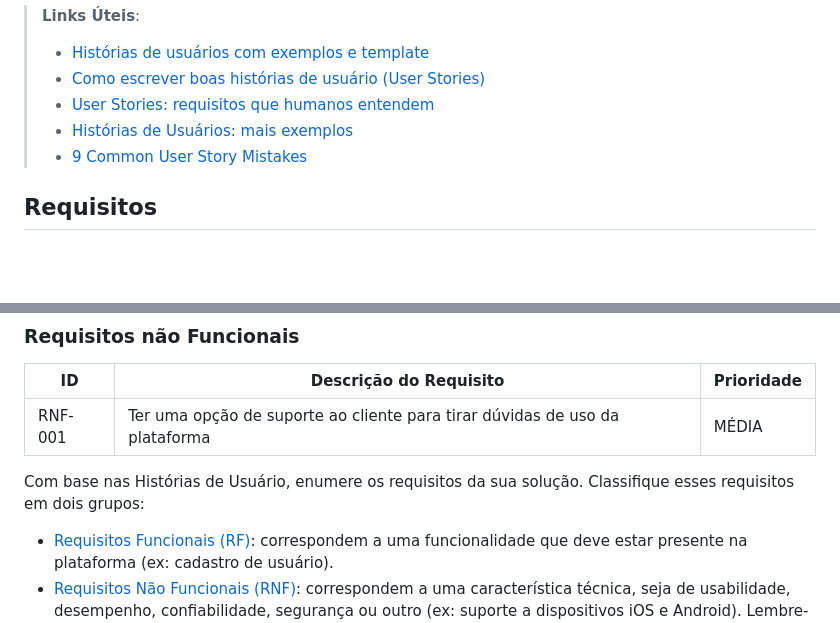
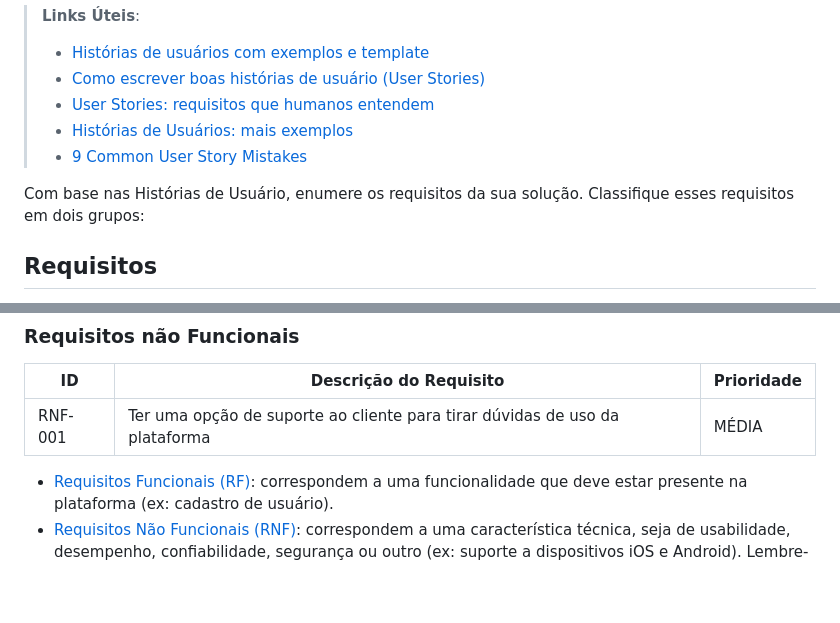
Before and after one commit to ICEI-PUC-Minas-PMV-SI/pmv-si-2023-2-pe1-t1-FlicksNBeats-pmv, a Markdown page: docs/especification.md, 2 parts joined by grey strips. GitHub-like rendering; blank space fills up the shorter version.

```diff
--- a/docs/especification.md
+++ b/docs/especification.md
@@ -51,6 +51,8 @@ Com base na análise das personas forma identificadas as seguintes histórias de
 > - [Histórias de Usuários: mais exemplos](https://www.reqview.com/doc/user-stories-example.html)
 > - [9 Common User Story Mistakes](https://airfocus.com/blog/user-story-mistakes/)
 
+Com base nas Histórias de Usuário, enumere os requisitos da sua solução. Classifique esses requisitos em dois grupos:
+
 ## Requisitos
 
 As tabelas que se seguem apresentam os requisitos funcionais e não funcionais que detalham o escopo do projeto.
@@ -72,8 +74,6 @@ As tabelas que se seguem apresentam os requisitos funcionais e não funcionais q
 |ID     | Descrição do Requisito  |Prioridade |
 |-------|-------------------------|----|
 |RNF-001| Ter uma opção de suporte ao cliente para tirar dúvidas de uso da plataforma | MÉDIA |
-
-Com base nas Histórias de Usuário, enumere os requisitos da sua solução. Classifique esses requisitos em dois grupos:
 
 - [Requisitos Funcionais
  (RF)](https://pt.wikipedia.org/wiki/Requisito_funcional):
```
